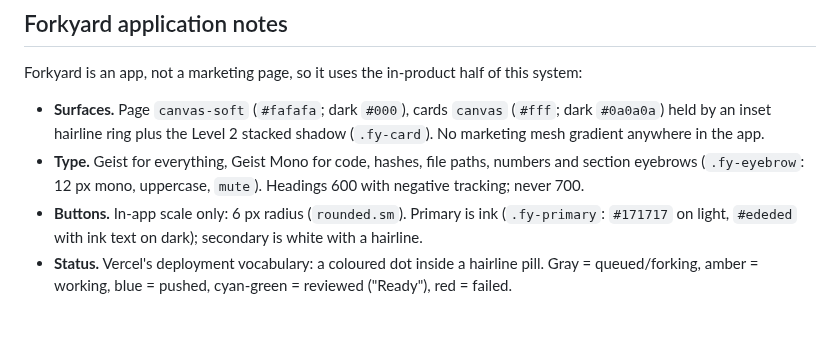
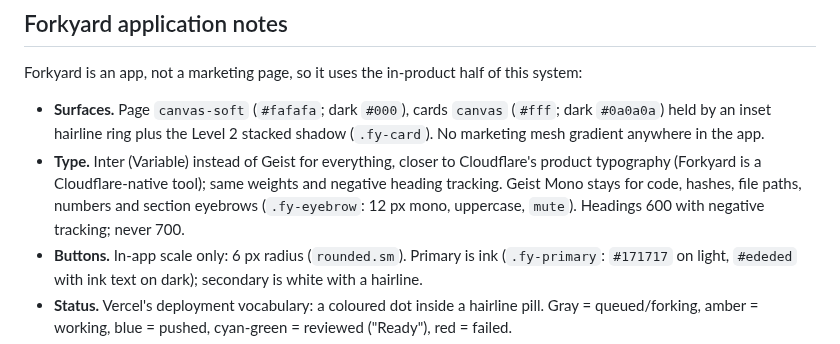
Before and after one commit to baronunread/forkyard, a Markdown page: DESIGN.md, the part around the change. GitHub-like rendering; blank space fills up the shorter version.

```diff
--- a/DESIGN.md
+++ b/DESIGN.md
@@ -742,7 +742,7 @@ The brand uses STACKED shadows — multiple small offsets layered to fake natura
 Forkyard is an app, not a marketing page, so it uses the in-product half of this system:
 
 - **Surfaces.** Page `canvas-soft` (`#fafafa`; dark `#000`), cards `canvas` (`#fff`; dark `#0a0a0a`) held by an inset hairline ring plus the Level 2 stacked shadow (`.fy-card`). No marketing mesh gradient anywhere in the app.
-- **Type.** Geist for everything, Geist Mono for code, hashes, file paths, numbers and section eyebrows (`.fy-eyebrow`: 12 px mono, uppercase, `mute`). Headings 600 with negative tracking; never 700.
+- **Type.** Inter (Variable) instead of Geist for everything, closer to Cloudflare's product typography (Forkyard is a Cloudflare-native tool); same weights and negative heading tracking. Geist Mono stays for code, hashes, file paths, numbers and section eyebrows (`.fy-eyebrow`: 12 px mono, uppercase, `mute`). Headings 600 with negative tracking; never 700.
 - **Buttons.** In-app scale only: 6 px radius (`rounded.sm`). Primary is ink (`.fy-primary`: `#171717` on light, `#ededed` with ink text on dark); secondary is white with a hairline.
 - **Status.** Vercel's deployment vocabulary: a coloured dot inside a hairline pill. Gray = queued/forking, amber = working, blue = pushed, cyan-green = reviewed ("Ready"), red = failed.
 - **Agent identity is the one exception to "no new accents".** Agents need distinct, stable colours, always paired with initials and name (never colour alone). The palette is drawn from the Geist scale (blue, violet, pink, amber, teal, red, green, purple, cyan, gray-blue).
```
Also changed, not shown: README.md (+1 -1 lines), docs/screenshots/agent-consent.png, docs/screenshots/sign-in.png, docs/screenshots/task-dark.png, 5 other files.
